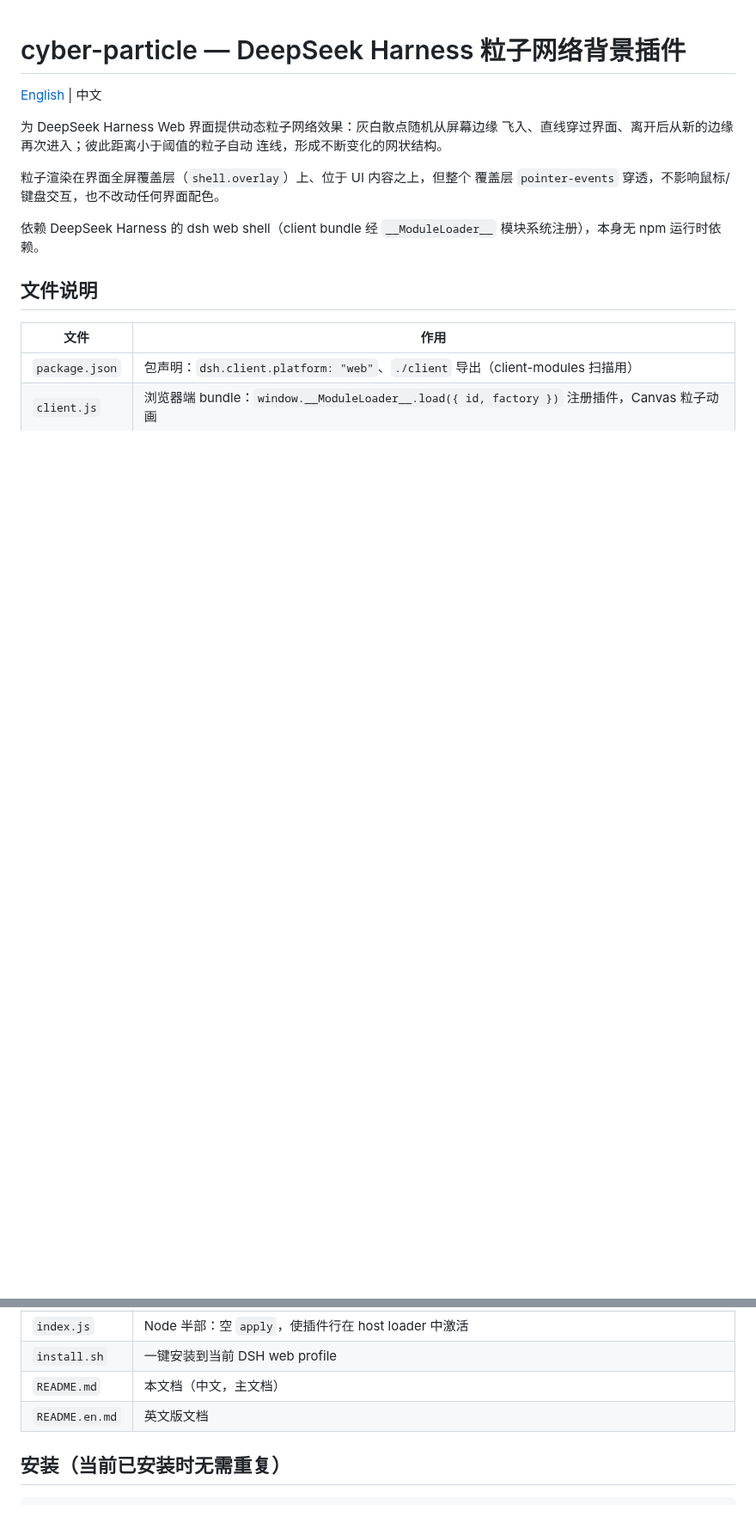
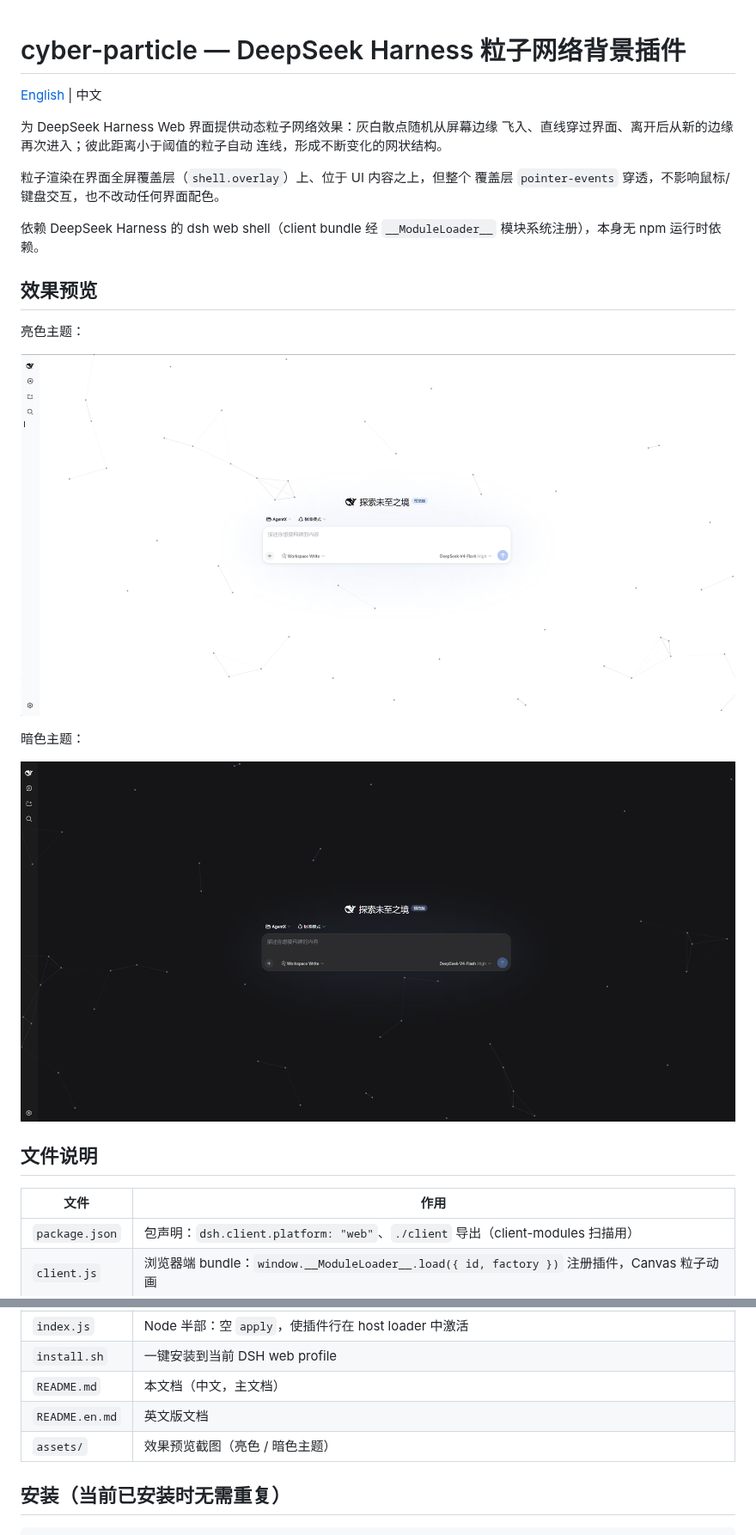
Before and after one commit to AKS1st/dsh-cyber-particle, a Markdown page: README.md, 2 parts joined by grey strips. Shown at 86% size. Drawn GitHub-style; pictures changed too: assets/image_dark.png (added), assets/image_light.png (added); blank space fills up the shorter version.

```diff
--- a/README.md
+++ b/README.md
@@ -12,6 +12,16 @@
 依赖 DeepSeek Harness 的 dsh web shell（client bundle 经 `__ModuleLoader__`
 模块系统注册），本身无 npm 运行时依赖。
 
+## 效果预览
+
+亮色主题：
+
+![亮色主题效果](assets/image_light.png)
+
+暗色主题：
+
+![暗色主题效果](assets/image_dark.png)
+
 ## 文件说明
 
 | 文件 | 作用 |
@@ -22,6 +32,7 @@
 | `install.sh` | 一键安装到当前 DSH web profile |
 | `README.md` | 本文档（中文，主文档） |
 | `README.en.md` | 英文版文档 |
+| `assets/` | 效果预览截图（亮色 / 暗色主题） |
 
 ## 安装（当前已安装时无需重复）
 
```
Also changed, not shown: README.en.md (+11 -0 lines).
